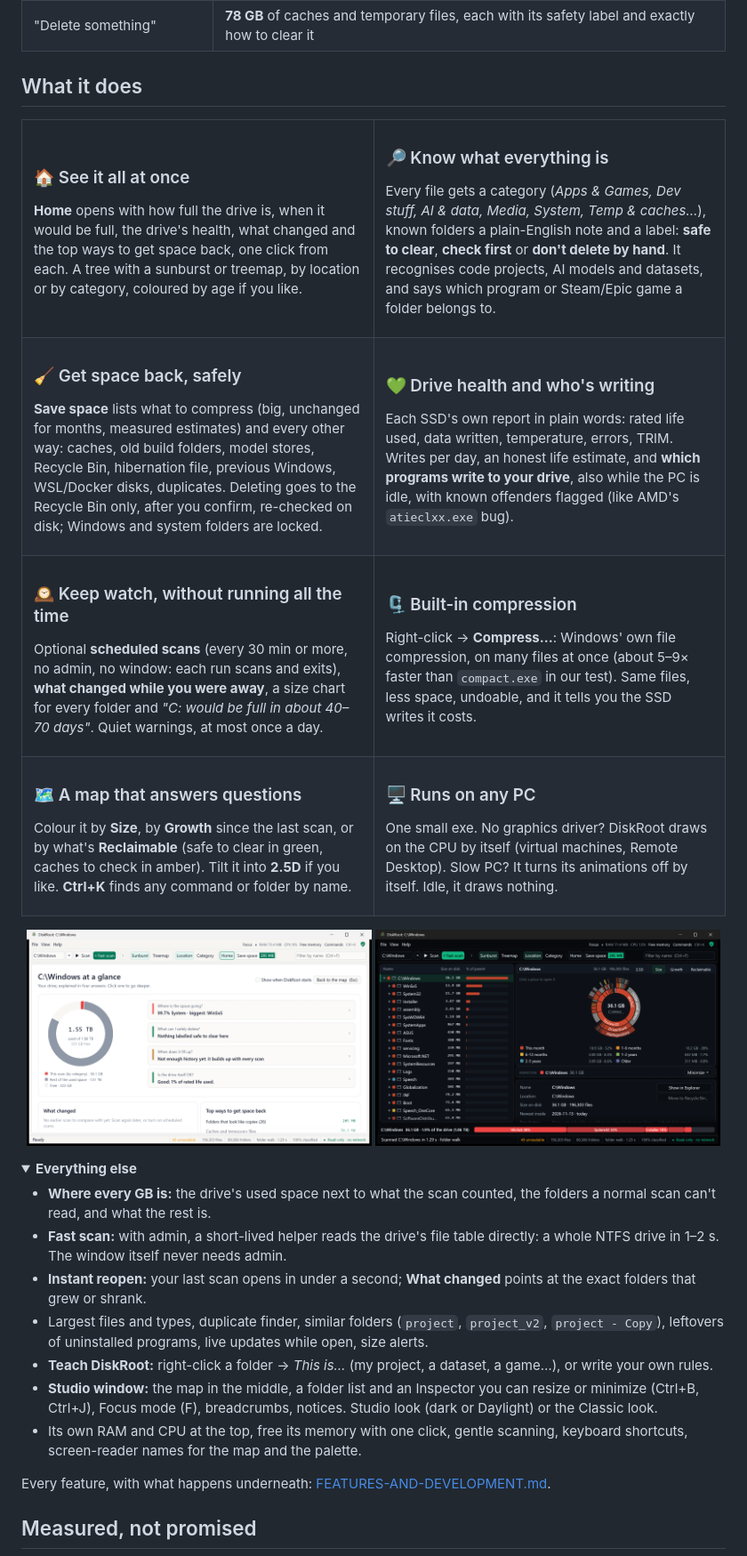
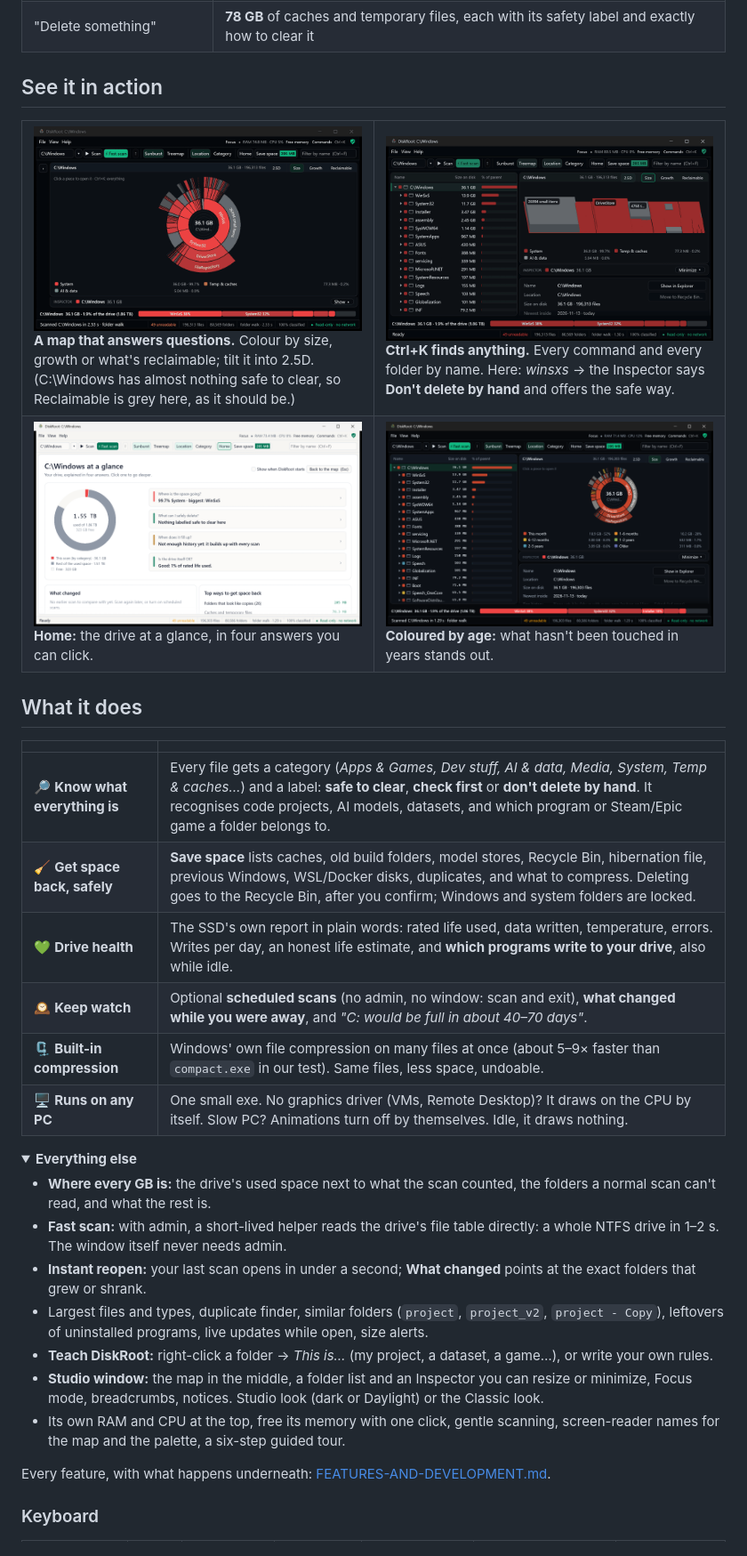
Before and after one commit to JayD108/DiskRoot, a Markdown page: README.md, the part around one of its changes. Shown at 89% size. GitHub-like rendering; pictures changed too: docs/screenshots/diskroot-find.gif (added), docs/screenshots/diskroot-map.gif (added); folded sections open.

Commit message:
README: new clips (scan, map modes + 2.5D, Ctrl+K), See it in action, FAQ, shorter features, keyboard strip

```diff
--- a/README.md
+++ b/README.md
@@ -47,71 +47,41 @@ What that means on a real PC (the developer's laptop: a 1.5 TB drive with 1.7 mi
 | "The drive is fine" | The SSD has used **1%** of its rated life, and here is who writes to it, also while the PC is idle |
 | "Delete something" | **78 GB** of caches and temporary files, each with its safety label and exactly how to clear it |
 
-## What it does
+## See it in action
 
 <table>
 <tr>
 <td width="50%" valign="top">
-
-### 🏠 See it all at once
-**Home** opens with how full the drive is, when it would be full, the drive's health, what changed and the top ways to get space back, one click from each. A tree with a sunburst or treemap, by location or by category, coloured by age if you like.
-
+<img src="docs/screenshots/diskroot-map.gif" alt="The map of C:\Windows coloured by size, then by what's reclaimable, tilted into 2.5D, then as a treemap">
+<b>A map that answers questions.</b> Colour by size, growth or what's reclaimable; tilt it into 2.5D. (C:\Windows has almost nothing safe to clear, so Reclaimable is grey here, as it should be.)
 </td>
 <td width="50%" valign="top">
-
-### 🔎 Know what everything is
-Every file gets a category (*Apps & Games, Dev stuff, AI & data, Media, System, Temp & caches…*), known folders a plain-English note and a label: **safe to clear**, **check first** or **don't delete by hand**. It recognises code projects, AI models and datasets, and says which program or Steam/Epic game a folder belongs to.
-
+<img src="docs/screenshots/diskroot-find.gif" alt="Ctrl+K: typing winsxs finds the folder; the Inspector says Don't delete by hand and offers Clean up with Windows">
+<b>Ctrl+K finds anything.</b> Every command and every folder by name. Here: <i>winsxs</i> → the Inspector says <b>Don't delete by hand</b> and offers the safe way.
 </td>
 </tr>
 <tr>
 <td valign="top">
-
-### 🧹 Get space back, safely
-**Save space** lists what to compress (big, unchanged for months, measured estimates) and every other way: caches, old build folders, model stores, Recycle Bin, hibernation file, previous Windows, WSL/Docker disks, duplicates. Deleting goes to the Recycle Bin only, after you confirm, re-checked on disk; Windows and system folders are locked.
-
+<img src="docs/screenshots/diskroot-home.png" alt="Home: the drive at a glance in four answers">
+<b>Home:</b> the drive at a glance, in four answers you can click.
 </td>
 <td valign="top">
-
-### 💚 Drive health and who's writing
-Each SSD's own report in plain words: rated life used, data written, temperature, errors, TRIM. Writes per day, an honest life estimate, and **which programs write to your drive**, also while the PC is idle, with known offenders flagged (like AMD's `atieclxx.exe` bug).
-
-</td>
-</tr>
-<tr>
-<td valign="top">
-
-### 🕰️ Keep watch, without running all the time
-Optional **scheduled scans** (every 30 min or more, no admin, no window: each run scans and exits), **what changed while you were away**, a size chart for every folder and *"C: would be full in about 40–70 days"*. Quiet warnings, at most once a day.
-
-</td>
-<td valign="top">
-
-### 🗜️ Built-in compression
-Right-click → **Compress…**: Windows' own file compression, on many files at once (about 5–9× faster than `compact.exe` in our test). Same files, less space, undoable, and it tells you the SSD writes it costs.
-
-</td>
-</tr>
-<tr>
-<td valign="top">
-
-### 🗺️ A map that answers questions
-Colour it by **Size**, by **Growth** since the last scan, or by what's **Reclaimable** (safe to clear in green, caches to check in amber). Tilt it into **2.5D** if you like. **Ctrl+K** finds any command or folder by name.
-
-</td>
-<td valign="top">
-
-### 🖥️ Runs on any PC
-One small exe. No graphics driver? DiskRoot draws on the CPU by itself (virtual machines, Remote Desktop). Slow PC? It turns its animations off by itself. Idle, it draws nothing.
-
+<img src="docs/screenshots/diskroot-dark.png" alt="Sunburst coloured by how long ago files changed">
+<b>Coloured by age:</b> what hasn't been touched in years stands out.
 </td>
 </tr>
 </table>
 
-<p align="center">
-<img src="docs/screenshots/diskroot-home.png" alt="Home: the drive at a glance" width="49%">
-<img src="docs/screenshots/diskroot-dark.png" alt="Dark theme, sunburst coloured by how long ago files changed" width="49%">
-</p>
+## What it does
+
+| | |
+|---|---|
+| 🔎 **Know what everything is** | Every file gets a category (*Apps & Games, Dev stuff, AI & data, Media, System, Temp & caches…*) and a label: **safe to clear**, **check first** or **don't delete by hand**. It recognises code projects, AI models, datasets, and which program or Steam/Epic game a folder belongs to. |
+| 🧹 **Get space back, safely** | **Save space** lists caches, old build folders, model stores, Recycle Bin, hibernation file, previous Windows, WSL/Docker disks, duplicates, and what to compress. Deleting goes to the Recycle Bin, after you confirm; Windows and system folders are locked. |
+| 💚 **Drive health** | The SSD's own report in plain words: rated life used, data written, temperature, errors. Writes per day, an honest life estimate, and **which programs write to your drive**, also while idle. |
+| 🕰️ **Keep watch** | Optional **scheduled scans** (no admin, no window: scan and exit), **what changed while you were away**, and *"C: would be full in about 40–70 days"*. |
+| 🗜️ **Built-in compression** | Windows' own file compression on many files at once (about 5–9× faster than `compact.exe` in our test). Same files, less space, undoable. |
+| 🖥️ **Runs on any PC** | One small exe. No graphics driver (VMs, Remote Desktop)? It draws on the CPU by itself. Slow PC? Animations turn off by themselves. Idle, it draws nothing. |
 
 <details>
 <summary><b>Everything else</b></summary>
@@ -121,11 +91,11 @@ One small exe. No graphics driver? DiskRoot draws on the CPU by itself (virtual
 - **Instant reopen:** your last scan opens in under a second; **What changed** points at the exact folders that grew or shrank.
 - Largest files and types, duplicate finder, similar folders (`project`, `project_v2`, `project - Copy`), leftovers of uninstalled programs, live updates while open, size alerts.
 - **Teach DiskRoot:** right-click a folder → *This is…* (my project, a dataset, a game…), or write your own rules.
-- **Studio window:** the map in the middle, a folder list and an Inspector you can resize or minimize (Ctrl+B, Ctrl+J), Focus mode (F), breadcrumbs, notices. Studio look (dark or Daylight) or the Classic look.
-- Its own RAM and CPU at the top, free its memory with one click, gentle scanning, keyboard shortcuts, screen-reader names for the map and the palette.
+- **Studio window:** the map in the middle, a folder list and an Inspector you can resize or minimize, Focus mode, breadcrumbs, notices. Studio look (dark or Daylight) or the Classic look.
+- Its own RAM and CPU at the top, free its memory with one click, gentle scanning, screen-reader names for the map and the palette, a six-step guided tour.
 
 Every feature, with what happens underneath: [FEATURES-AND-DEVELOPMENT.md](docs/FEATURES-AND-DEVELOPMENT.md).
 </details>
 
-## Measured, not promised
+### Keyboard
 
```
Also changed, not shown: other parts of README.md (+78 -20 lines), docs/screenshots/diskroot-demo.gif.
